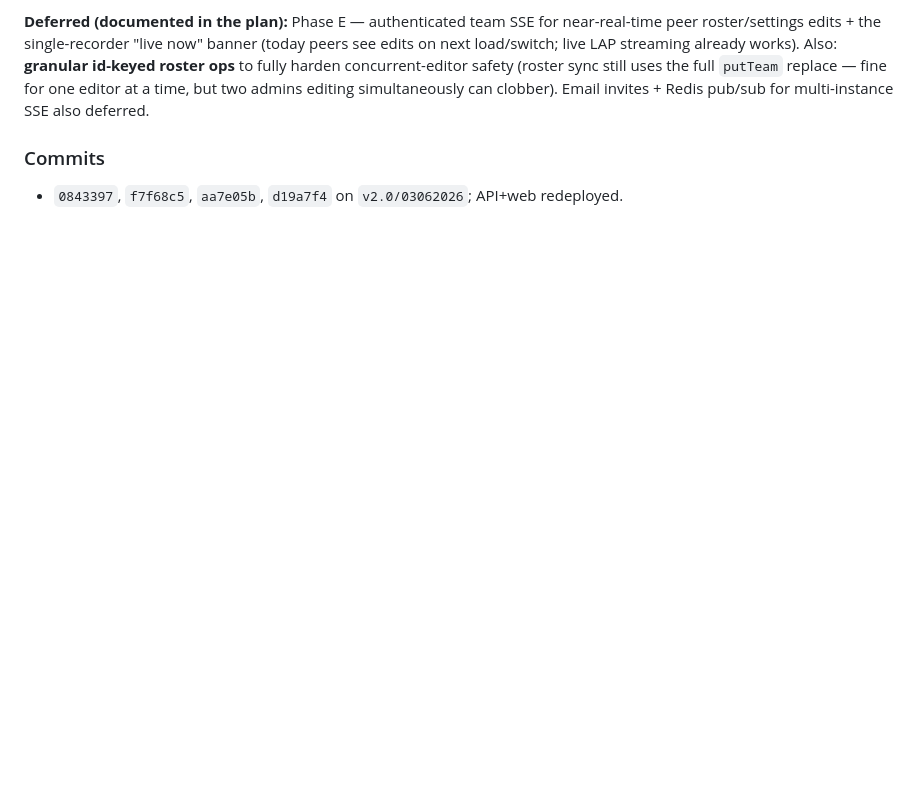
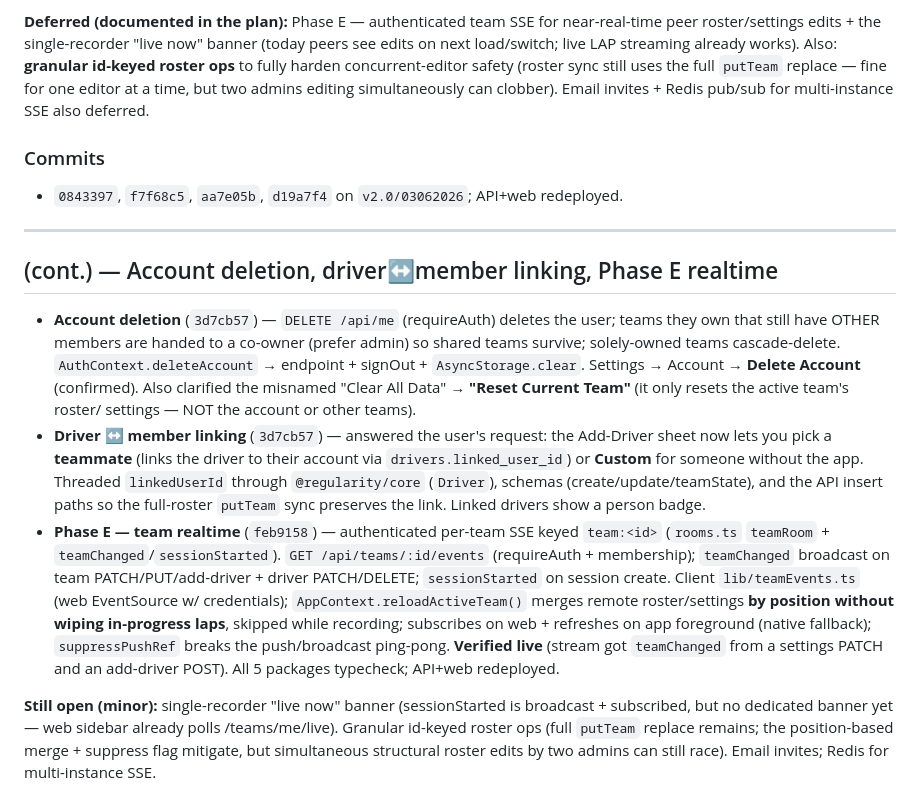
Before and after one commit to therealgreasybeefcake/regularity-app, a Markdown page: session-logs/2026-06-04.md, the part around the change. Rendered like a GitHub page; blank space fills up the shorter version.

Commit message:
docs: session log — account deletion, driver linking, Phase E
Co-Authored-By: Claude Opus 4.8 (1M context) <noreply@anthropic.com>

```diff
--- a/session-logs/2026-06-04.md
+++ b/session-logs/2026-06-04.md
@@ -99,3 +99,37 @@ pub/sub for multi-instance SSE also deferred.
 
 ### Commits
 - `0843397`, `f7f68c5`, `aa7e05b`, `d19a7f4` on `v2.0/03062026`; API+web redeployed.
+
+---
+
+## (cont.) — Account deletion, driver↔member linking, Phase E realtime
+
+- **Account deletion** (`3d7cb57`) — `DELETE /api/me` (requireAuth) deletes the
+  user; teams they own that still have OTHER members are handed to a co-owner
+  (prefer admin) so shared teams survive; solely-owned teams cascade-delete.
+  `AuthContext.deleteAccount` → endpoint + signOut + `AsyncStorage.clear`. Settings
+  → Account → **Delete Account** (confirmed). Also clarified the misnamed "Clear
+  All Data" → **"Reset Current Team"** (it only resets the active team's roster/
+  settings — NOT the account or other teams).
+- **Driver ↔ member linking** (`3d7cb57`) — answered the user's request: the
+  Add-Driver sheet now lets you pick a **teammate** (links the driver to their
+  account via `drivers.linked_user_id`) or **Custom** for someone without the app.
+  Threaded `linkedUserId` through `@regularity/core` (`Driver`), schemas
+  (create/update/teamState), and the API insert paths so the full-roster `putTeam`
+  sync preserves the link. Linked drivers show a person badge.
+- **Phase E — team realtime** (`feb9158`) — authenticated per-team SSE keyed
+  `team:<id>` (`rooms.ts` `teamRoom` + `teamChanged`/`sessionStarted`).
+  `GET /api/teams/:id/events` (requireAuth + membership); `teamChanged` broadcast
+  on team PATCH/PUT/add-driver + driver PATCH/DELETE; `sessionStarted` on session
+  create. Client `lib/teamEvents.ts` (web EventSource w/ credentials);
+  `AppContext.reloadActiveTeam()` merges remote roster/settings **by position
+  without wiping in-progress laps**, skipped while recording; subscribes on web +
+  refreshes on app foreground (native fallback); `suppressPushRef` breaks the
+  push/broadcast ping-pong. **Verified live** (stream got `teamChanged` from a
+  settings PATCH and an add-driver POST). All 5 packages typecheck; API+web redeployed.
+
+**Still open (minor):** single-recorder "live now" banner (sessionStarted is
+broadcast + subscribed, but no dedicated banner yet — web sidebar already polls
+/teams/me/live). Granular id-keyed roster ops (full `putTeam` replace remains;
+the position-based merge + suppress flag mitigate, but simultaneous structural
+roster edits by two admins can still race). Email invites; Redis for multi-instance SSE.
```
